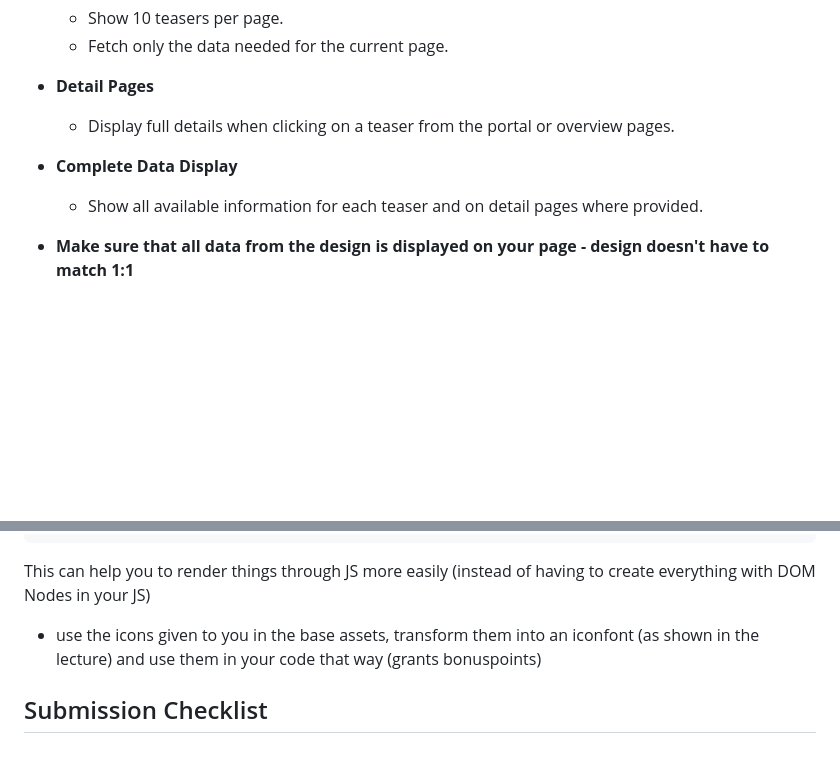
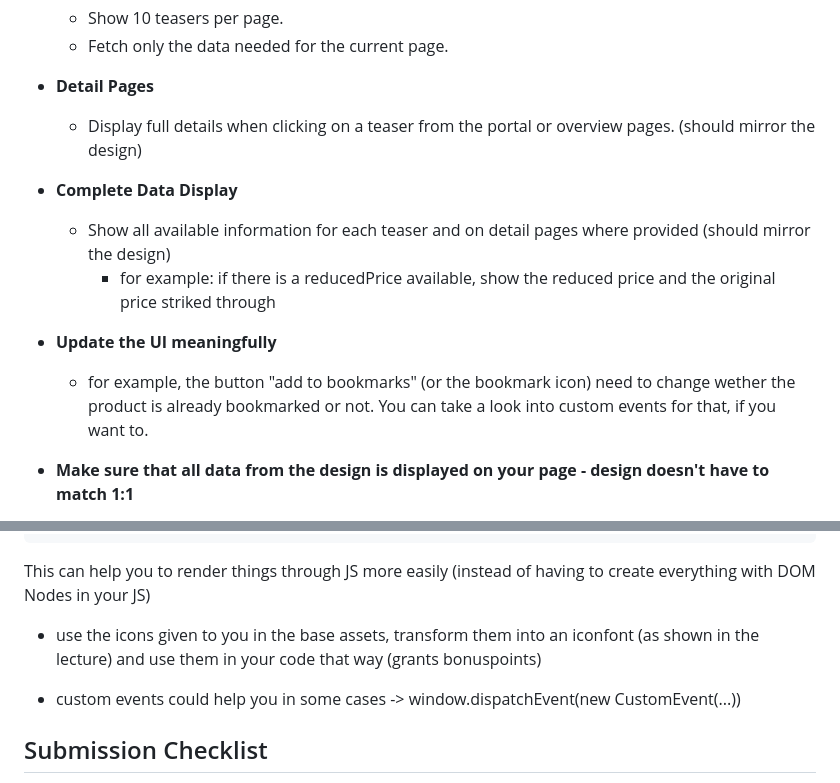
Before and after one commit to emedeli1/frontend-final-assignement, a Markdown page: README.md, 2 parts joined by grey strips. Drawn GitHub-style; blank space fills up the shorter version.

```diff
--- a/README.md
+++ b/README.md
@@ -77,12 +77,15 @@ todo: add link
 
 - **Detail Pages**
 
-  - Display full details when clicking on a teaser from the portal or overview pages.
+  - Display full details when clicking on a teaser from the portal or overview pages. (should mirror the design)
 
 - **Complete Data Display**
 
-  - Show all available information for each teaser and on detail pages where provided.
+  - Show all available information for each teaser and on detail pages where provided (should mirror the design)
+    - for example: if there is a reducedPrice available, show the reduced price and the original price striked through
 
+- **Update the UI meaningfully**
+  - for example, the button "add to bookmarks" (or the bookmark icon) need to change wether the product is already bookmarked or not. You can take a look into custom events for that, if you want to.
 - **Make sure that all data from the design is displayed on your page - design doesn't have to match 1:1**
 - **Make sure to add empty states and handle errors gracefully. Add try-again buttons to all error states.**
 
@@ -154,6 +157,8 @@ This can help you to render things through JS more easily (instead of having to
 
 - use the icons given to you in the base assets, transform them into an iconfont (as shown in the lecture) and use them in your code that way (grants bonuspoints)
 
+- custom events could help you in some cases -> window.dispatchEvent(new CustomEvent(...))
+
 ## Submission Checklist
 
 - Source code in a public or private repository with correct permissions set for me to view
```
